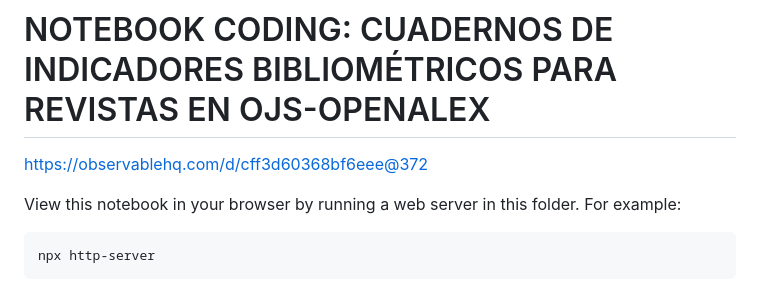
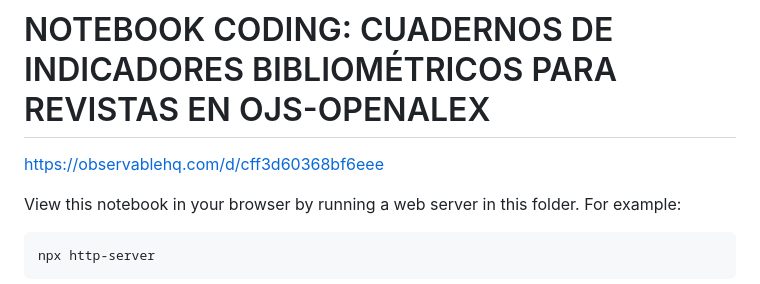
Before and after one commit to Kahernandezg/Notebook-coding-bibliometric, a Markdown page: README.md, the part around the change. GitHub-like rendering.

Commit message:
Fix link formatting in README.md

```diff
--- a/README.md
+++ b/README.md
@@ -1,6 +1,6 @@
 # NOTEBOOK CODING: CUADERNOS DE INDICADORES BIBLIOMÉTRICOS PARA REVISTAS EN OJS-OPENALEX
 
-[https://observablehq.com/d/cff3d60368bf6eee@372](https://observablehq.com/d/cff3d60368bf6eee)
+[https://observablehq.com/d/cff3d60368bf6eee](https://observablehq.com/d/cff3d60368bf6eee)
 
 View this notebook in your browser by running a web server in this folder. For
 example:
```
